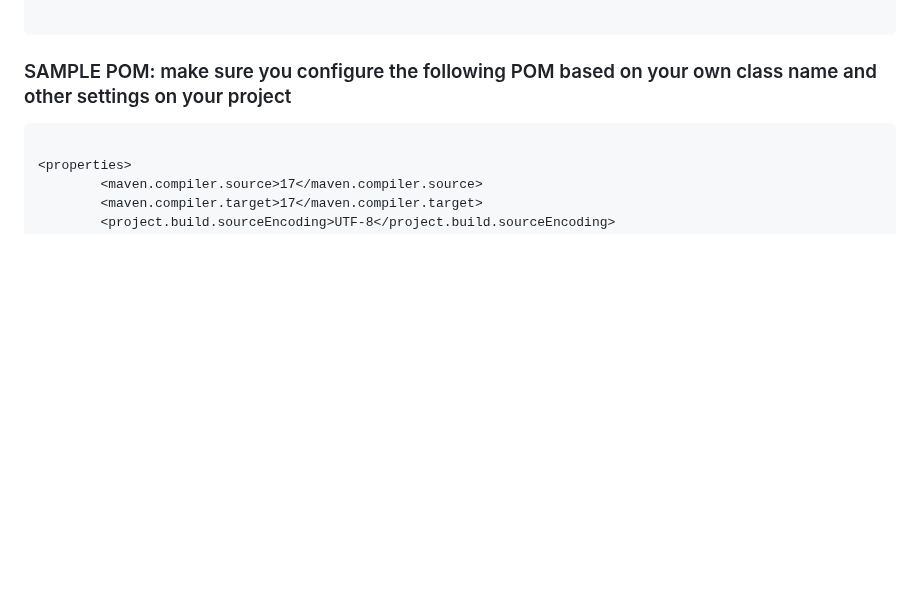
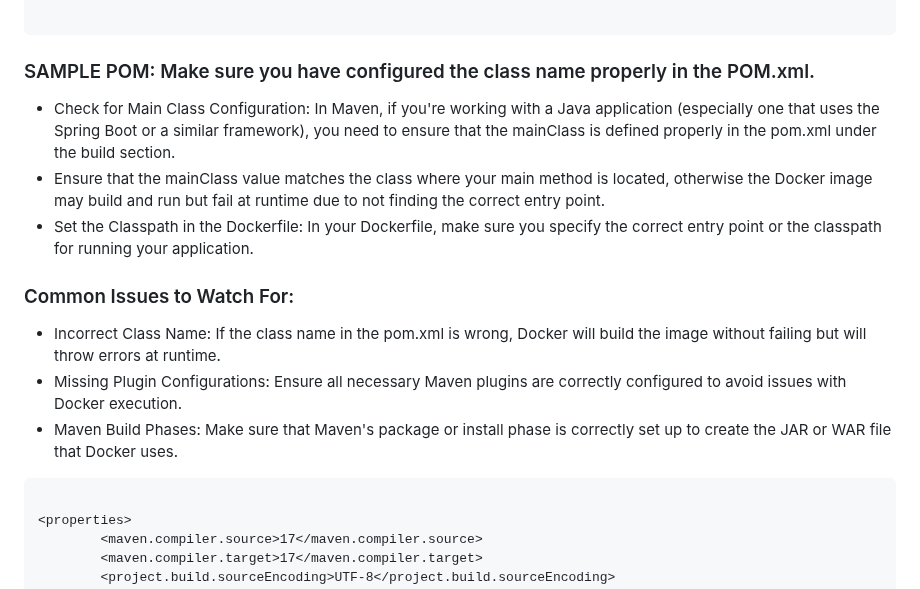
Before and after one commit to ADirin/OTP1_LectureMaterial, a Markdown page: Week 6/introduction to Docker.md, the part around one of its changes. Drawn GitHub-style; blank space fills up the shorter version.

`````diff
--- a/Week 6/introduction to Docker.md
+++ b/Week 6/introduction to Docker.md
@@ -373,7 +373,15 @@ CMD ["java", "-jar", "target/calculator.jar"]
  </archive>
 
 ```
-### SAMPLE POM: make sure you configure the following POM based on your own class name and other settings on your project
+### SAMPLE POM: Make sure you have configured the class name properly in the POM.xml.
+- Check for Main Class Configuration: In Maven, if you're working with a Java application (especially one that uses the Spring Boot or a similar framework), you need to ensure that the mainClass is defined properly in the pom.xml under the build section.
+- Ensure that the mainClass value matches the class where your main method is located, otherwise the Docker image may build and run but fail at runtime due to not finding the correct entry point.
+- Set the Classpath in the Dockerfile: In your Dockerfile, make sure you specify the correct entry point or the classpath for running your application.
+
+### Common Issues to Watch For:
+- Incorrect Class Name: If the class name in the pom.xml is wrong, Docker will build the image without failing but will throw errors at runtime.
+- Missing Plugin Configurations: Ensure all necessary Maven plugins are correctly configured to avoid issues with Docker execution.
+- Maven Build Phases: Make sure that Maven's package or install phase is correctly set up to create the JAR or WAR file that Docker uses.
 
 ```` xml
 
`````
Also changed, not shown: other parts of Week 6/introduction to Docker.md (+1 -1 lines).
